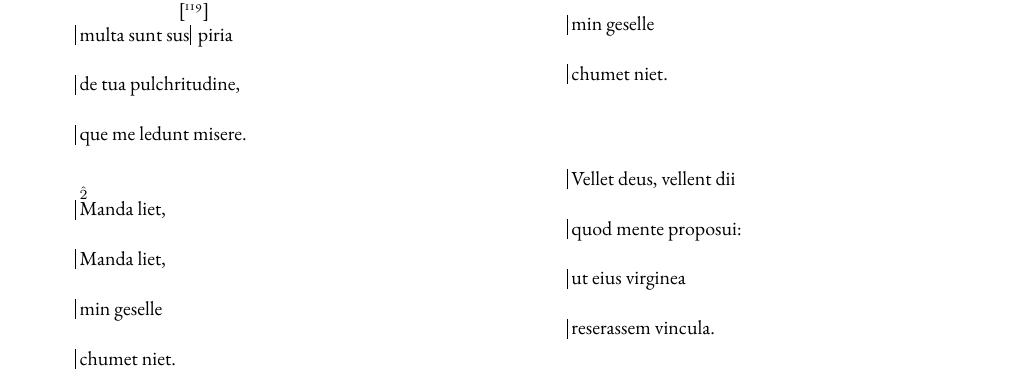
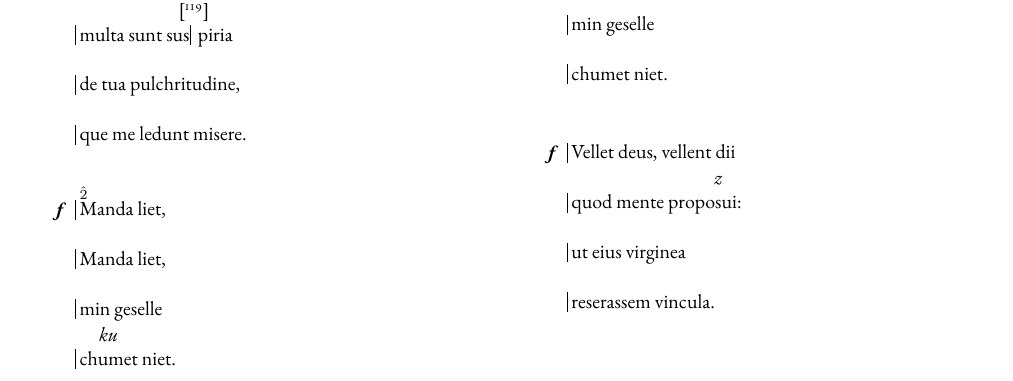
Before and after one commit to nunocasteleira/carmina-burana-lyrics, a LaTeX document (main.tex, which reads songs/18-circa-mea-pectora.tex): part of page 10 of 13, cut so that both start at the same text. Compiled offline with pdfLaTeX.

Commit message:
Refine lyrics formatting and add dynamic markings in "Circa mea pectora"

```diff
--- a/songs/18-circa-mea-pectora.tex
+++ b/songs/18-circa-mea-pectora.tex
@@ -13,14 +13,15 @@
 \end{keepverse}
 
 \begin{keepverse}
-  \startline| \scaledegree{2}Manda liet,\\
+  \startline\linenote*{\dynmark{f}}| \scaledegree{2}Manda liet,\\
   \startline| Manda liet,\\
   \startline| min geselle\\
-  \startline| chumet niet.\\
+  \startline| \chord-{\emph{ku}}chumet niet.\\
 \end{keepverse}
 
 \begin{keepverse}
-  \startline| Tui lucent oculi\\
+  \startline \meterbar{4}{4} ~\wholerest ~ | ~\wholerest ~ | ~\wholerest ~ | ~\wholerest ~  | ~\wholerest ~ | ~\wholerest ~ | (6)\\
+  \startline\linenote*{\dynmark{mp}}| Tui lucent oculi\\
   \startline| sicut solis radii,\\
   \startline| sicut splendor fulguris\\
   \startline| lucem donat tenebris.\\
@@ -34,8 +35,8 @@
 \end{keepverse}
 
 \begin{keepverse}
-  \startline| Vellet deus, vellent dii\\
-  \startline| quod mente proposui:\\
+  \startline\linenote*{\dynmark{f}}| Vellet deus, vellent dii\\
+  \startline| quod mente pro\chord-{\emph{z}}posui: \\
   \startline| ut eius virginea\\
   \startline| reserassem vincula.\\
 \end{keepverse}
```
